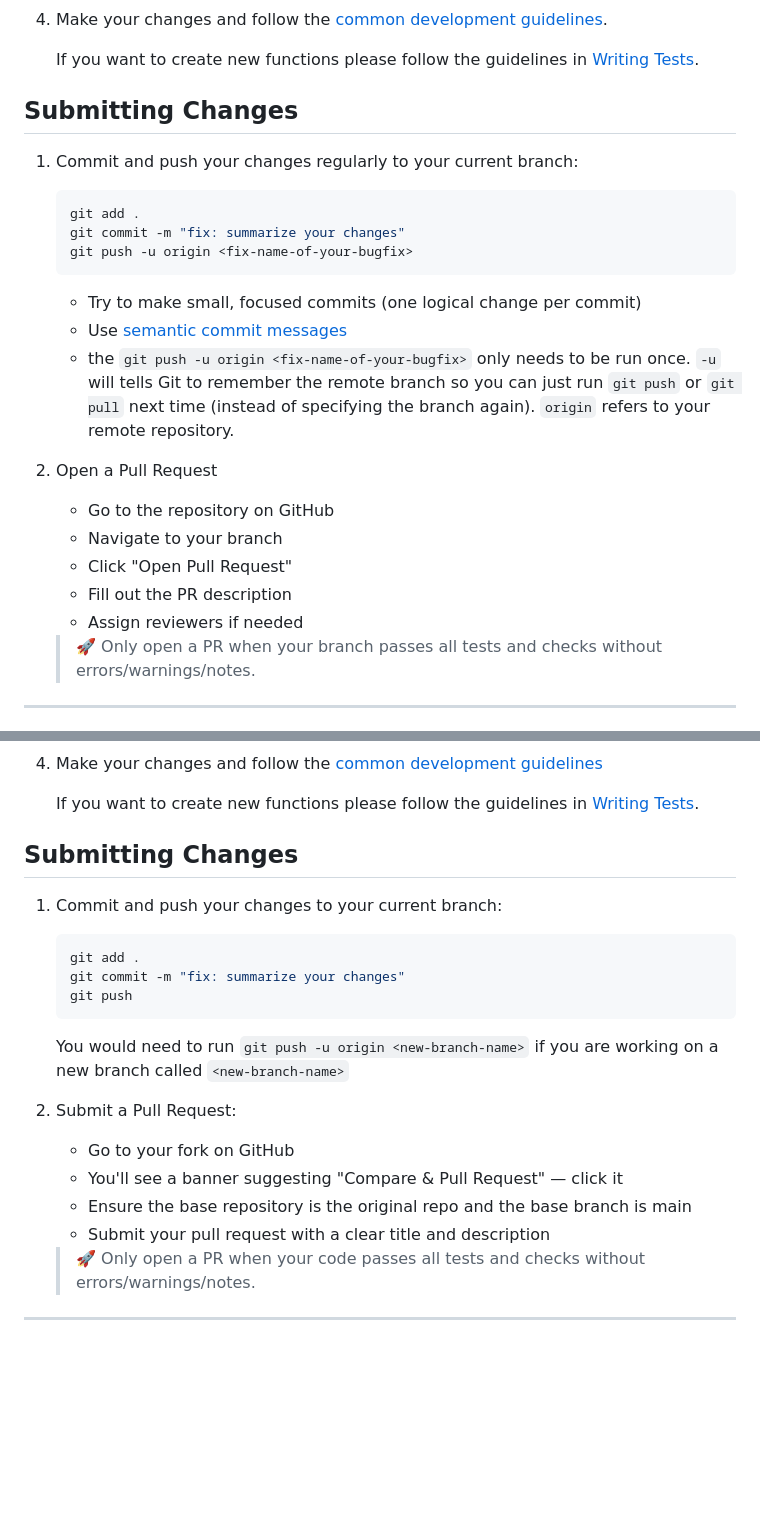
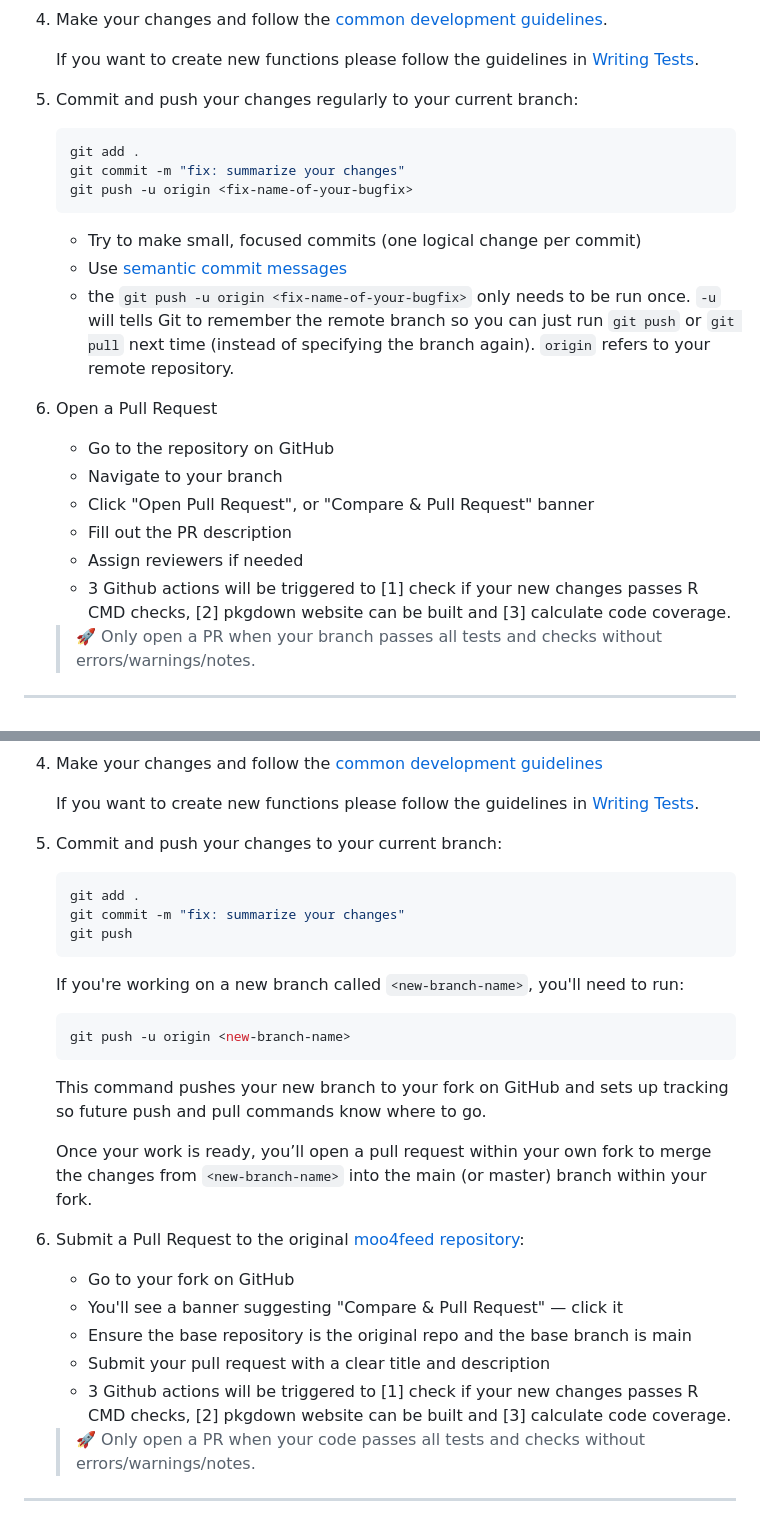
Before and after one commit to skysheng7/moo4feed, a Markdown page: CONTRIBUTING.md, 2 parts joined by grey strips. Drawn GitHub-style; blank space fills up the shorter version.

Commit message:
edited pull request instructions

````diff
--- a/CONTRIBUTING.md
+++ b/CONTRIBUTING.md
@@ -78,9 +78,7 @@ If you're already added as a collaborator to the GitHub repository:
 
    If you want to create new functions please follow the guidelines in [Writing Tests](#writing-tests).
 
-## Submitting Changes
-
-1. Commit and push your changes regularly to your current branch:
+5. Commit and push your changes regularly to your current branch:
 
    ```shell
    git add .
@@ -93,13 +91,14 @@ If you're already added as a collaborator to the GitHub repository:
    - the `git push -u origin <fix-name-of-your-bugfix>` only needs to be run once. `-u` will tells Git to remember the remote branch so you can just run `git push` or `git pull` next time (instead of specifying the branch again). `origin` refers to your remote repository.
 
 
-2. Open a Pull Request
+6. Open a Pull Request
 
    - Go to the repository on GitHub
    - Navigate to your branch
-   - Click "Open Pull Request"
+   - Click "Open Pull Request", or "Compare & Pull Request" banner
    - Fill out the PR description
    - Assign reviewers if needed
+   - 3 Github actions will be triggered to [1] check if your new changes passes R CMD checks, [2] pkgdown website can be built and [3] calculate code coverage.
 
    > 🚀 Only open a PR when your branch passes all tests and checks without errors/warnings/notes.
 
@@ -125,10 +124,7 @@ If you're not a direct collaborator on the repository:
 
    If you want to create new functions please follow the guidelines in [Writing Tests](#writing-tests).
 
-
-## Submitting Changes
-
-1. Commit and push your changes to your current branch:
+5. Commit and push your changes to your current branch:
 
    ```shell
    git add .
@@ -136,13 +132,22 @@ If you're not a direct collaborator on the repository:
    git push
    ```
 
-   You would need to run `git push -u origin <new-branch-name>` if you are working on a new branch called `<new-branch-name>`
+   If you're working on a new branch called `<new-branch-name>`, you'll need to run:
 
-2. Submit a Pull Request:
+   ```shell
+   git push -u origin <new-branch-name>
+   ```
+   This command pushes your new branch to your fork on GitHub and sets up tracking so future push and pull commands know where to go.
+
+   Once your work is ready, you’ll open a pull request within your own fork to merge the changes from `<new-branch-name>` into the main (or master) branch within your fork.
+
+
+6. Submit a Pull Request to the original [moo4feed repository](https://github.com/skysheng7/moo4feed.git):
    - Go to your fork on GitHub
    - You'll see a banner suggesting "Compare & Pull Request" — click it
    - Ensure the base repository is the original repo and the base branch is main
    - Submit your pull request with a clear title and description
+   - 3 Github actions will be triggered to [1] check if your new changes passes R CMD checks, [2] pkgdown website can be built and [3] calculate code coverage.
 
    > 🚀 Only open a PR when your code passes all tests and checks without errors/warnings/notes.
 
````
